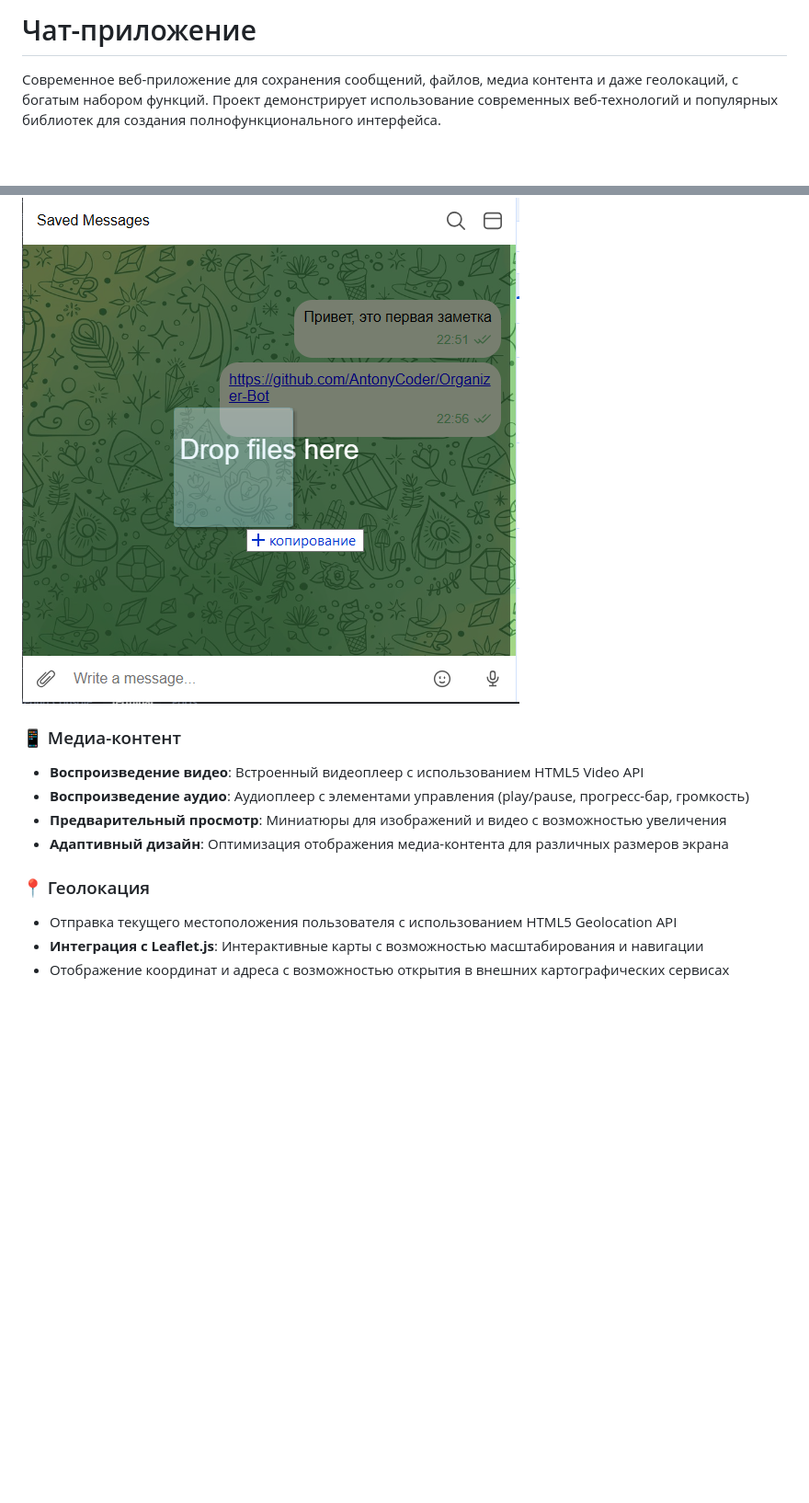
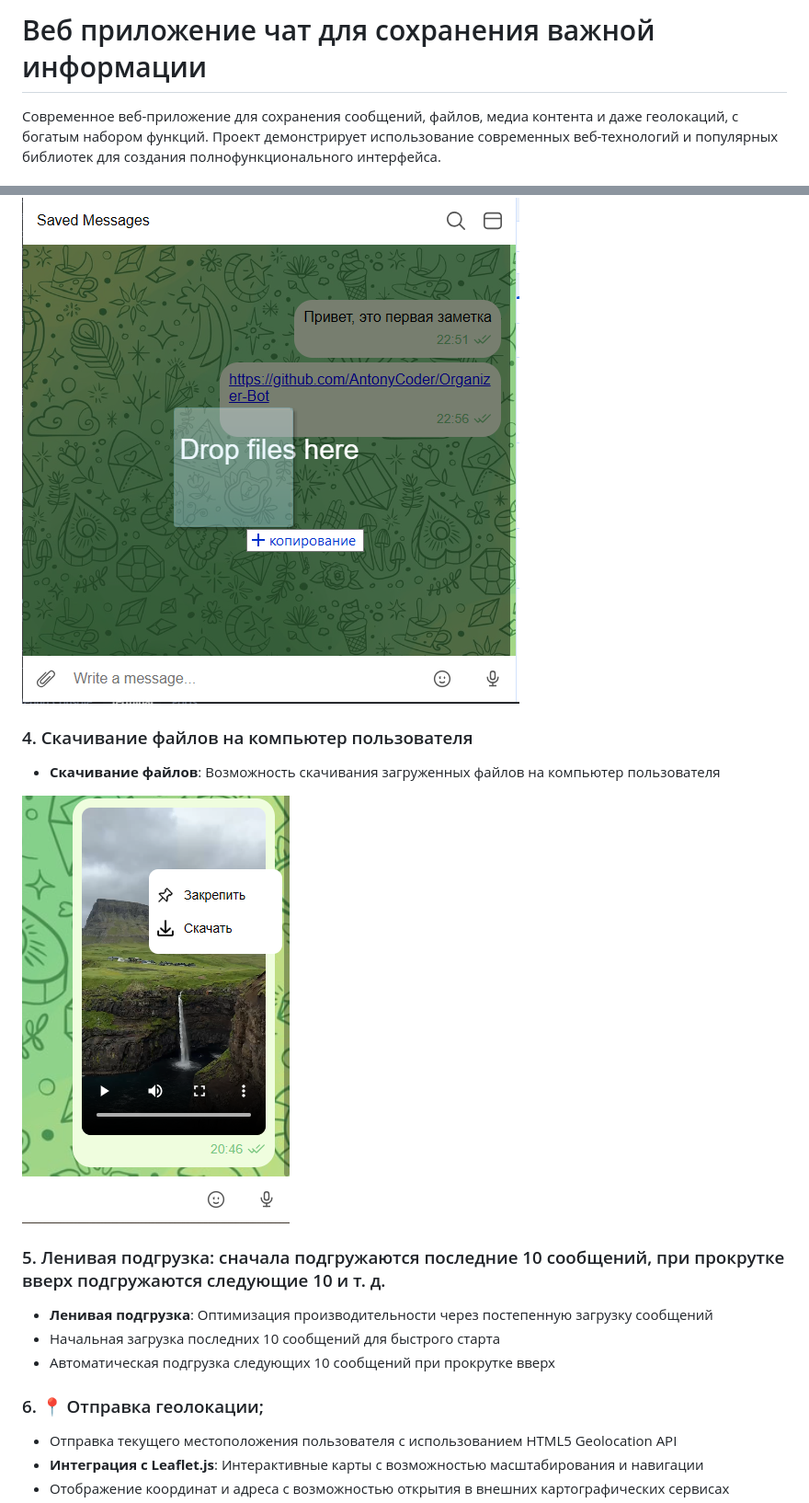
Before and after one commit to AntonyCoder/Organizer-Bot, a Markdown page: README.md, 2 parts joined by grey strips. Shown: that part at 92% size. Drawn GitHub-style; pictures changed too: src/assets/screenShot/4.png (added); blank space fills up the shorter version.

```diff
--- a/README.md
+++ b/README.md
@@ -1,4 +1,4 @@
-# Чат-приложение
+# Веб приложение чат для сохранения важной информации
 
 Современное веб-приложение для сохранения сообщений, файлов, медиа контента и даже геолокаций, с богатым набором функций. Проект демонстрирует использование современных веб-технологий и популярных библиотек для создания полнофункционального интерфейса.
 
@@ -30,14 +31,17 @@
 
 ![2](src/assets/screenShot/2.png) ![3](src/assets/screenShot/3.png)
 
+### 4. Скачивание файлов на компьютер пользователя
+- **Скачивание файлов**: Возможность скачивания загруженных файлов на компьютер пользователя
 
-### 📱 Медиа-контент
-- **Воспроизведение видео**: Встроенный видеоплеер с использованием HTML5 Video API
-- **Воспроизведение аудио**: Аудиоплеер с элементами управления (play/pause, прогресс-бар, громкость)
-- **Предварительный просмотр**: Миниатюры для изображений и видео с возможностью увеличения
-- **Адаптивный дизайн**: Оптимизация отображения медиа-контента для различных размеров экрана
+![4](src/assets/screenShot/4.png)
 
-### 📍 Геолокация
+### 5. Ленивая подгрузка: сначала подгружаются последние 10 сообщений, при прокрутке вверх подгружаются следующие 10 и т. д.
+- **Ленивая подгрузка**: Оптимизация производительности через постепенную загрузку сообщений
+- Начальная загрузка последних 10 сообщений для быстрого старта
+- Автоматическая подгрузка следующих 10 сообщений при прокрутке вверх
+
+### 6. 📍 Отправка геолокации;
 - Отправка текущего местоположения пользователя с использованием HTML5 Geolocation API
 - **Интеграция с Leaflet.js**: Интерактивные карты с возможностью масштабирования и навигации
 - Отображение координат и адреса с возможностью открытия в внешних картографических сервисах
```
Also changed, not shown: other parts of README.md (+30 -90 lines), src/assets/screenShot/5.png (added), src/assets/screenShot/6.png (added), src/assets/screenShot/7.png (added), src/assets/screenShot/8.png (added), src/assets/screenShot/9.png (added), 4 other files.
